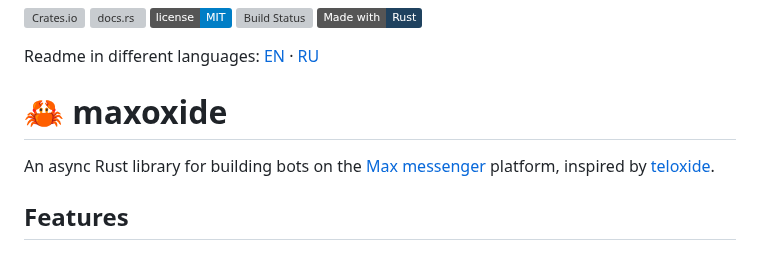
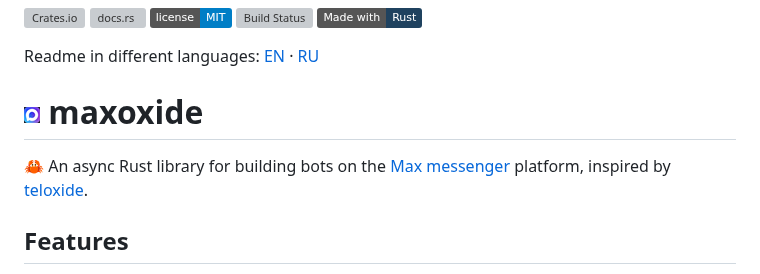
Before and after one commit to mammothcoding/maxoxide, a Markdown page: README.md, the part around the change. GitHub-like rendering; pictures changed too: max_logo.png (added); badges without logos; grey boxes are pictures that could not be loaded.

Commit message:
logo+

```diff
--- a/README.md
+++ b/README.md
@@ -7,9 +7,9 @@
 Readme in different languages:
 [EN](README.md) · [RU](README.ru.md)
 
-# 🦀 maxoxide
+# ![alt text](./max_logo.png "max_logo") maxoxide
 
-An async Rust library for building bots on the [Max messenger](https://max.ru) platform,
+🦀 An async Rust library for building bots on the [Max messenger](https://max.ru) platform,
 inspired by [teloxide](https://github.com/teloxide/teloxide).
 
 ## Features
```
Also changed, not shown: README.ru.md (+2 -2 lines).
